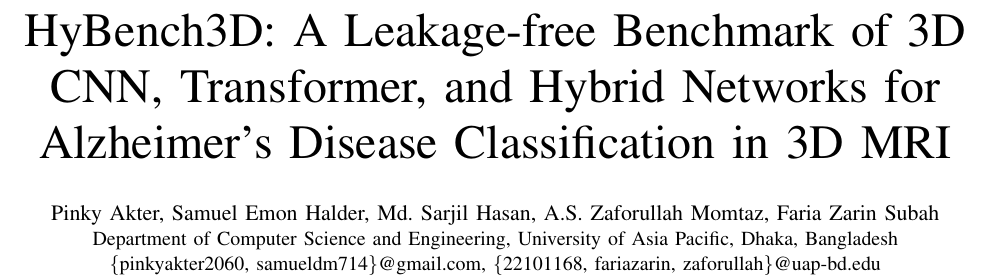
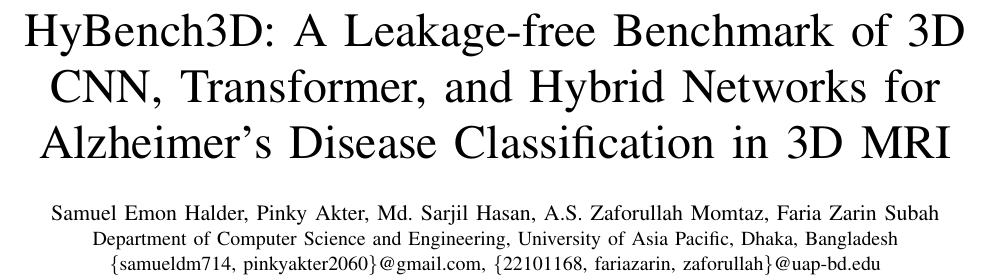
Before and after one commit to noushadbackup/samiul, a LaTeX paper (conference_paper/main.tex): part of page 1 of 6, cut so that both start at the same text. Compiled offline with pdfLaTeX.

Commit message:
Make Samuel Emon Halder first author of the ICEEICT paper
Co-Authored-By: Claude Opus 5.5 <noreply@anthropic.com>
Claude-Session: https://claude.ai/code/session_01SfHuBXh6MtXqRB4akyWgjS

```diff
--- a/conference_paper/main.tex
+++ b/conference_paper/main.tex
@@ -22,9 +22,9 @@
 \title{HyBench3D: A Leakage-free Benchmark of 3D CNN, Transformer, and Hybrid Networks for Alzheimer's Disease Classification in 3D MRI}
 
 \author{
-\IEEEauthorblockN{Pinky Akter, Samuel Emon Halder, Md. Sarjil Hasan, A.S. Zaforullah Momtaz, Faria Zarin Subah}
+\IEEEauthorblockN{Samuel Emon Halder, Pinky Akter, Md. Sarjil Hasan, A.S. Zaforullah Momtaz, Faria Zarin Subah}
 \IEEEauthorblockA{Department of Computer Science and Engineering, University of Asia Pacific, Dhaka, Bangladesh\\
-\{pinkyakter2060, samueldm714\}@gmail.com, \{22101168, fariazarin, zaforullah\}@uap-bd.edu}
+\{samueldm714, pinkyakter2060\}@gmail.com, \{22101168, fariazarin, zaforullah\}@uap-bd.edu}
 }
 
 \maketitle
```
Also changed, not shown: conference_paper/README.md, conference_paper/main.pdf.
